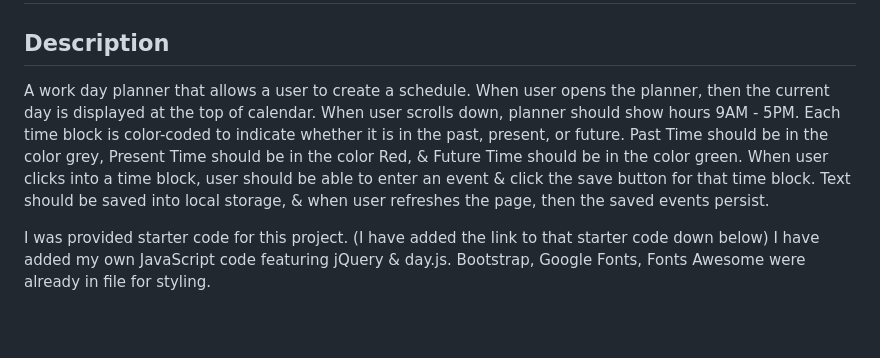
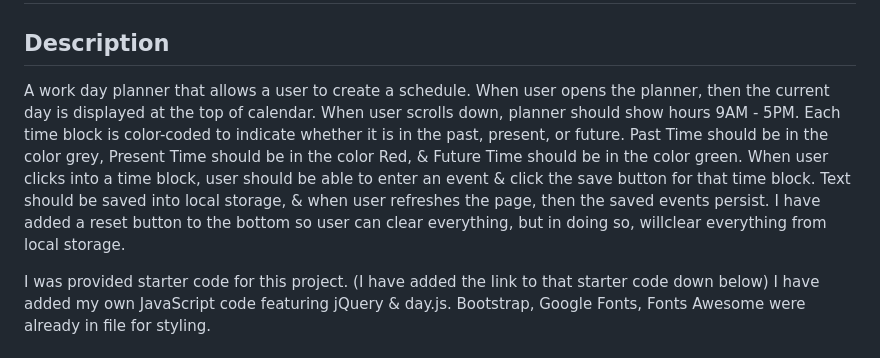
Before and after one commit to pmastropolo/module-five-challenge-api-day-schedule, a Markdown page: README.md, the part around one of its changes. Drawn GitHub-style; blank space fills up the shorter version.

Commit message:
Update README.md
Updated README

```diff
--- a/README.md
+++ b/README.md
@@ -3,7 +3,7 @@
 
 ## Description
 
-A work day planner that allows a user to create a schedule. When user opens the planner, then the current day is displayed at the top of calendar. When user scrolls down, planner should show hours 9AM - 5PM. Each time block is color-coded to indicate whether it is in the past, present, or future. Past Time should be in the color grey, Present Time should be in the color Red, & Future Time should be in the color green. When user clicks into a time block, user should be able to enter an event & click the save button for that time block. Text should be saved into local storage, & when user refreshes the page, then the saved events persist.
+A work day planner that allows a user to create a schedule. When user opens the planner, then the current day is displayed at the top of calendar. When user scrolls down, planner should show hours 9AM - 5PM. Each time block is color-coded to indicate whether it is in the past, present, or future. Past Time should be in the color grey, Present Time should be in the color Red, & Future Time should be in the color green. When user clicks into a time block, user should be able to enter an event & click the save button for that time block. Text should be saved into local storage, & when user refreshes the page, then the saved events persist. I have added a reset button to the bottom so user can clear everything, but in doing so, willclear everything from local storage.
 
 I was provided starter code for this project. (I have added the link to that starter code down below) I have added my own JavaScript code featuring jQuery & day.js. Bootstrap, Google Fonts, Fonts Awesome were already in file for styling.
 
```
Also changed, not shown: other parts of README.md (+1 -1 lines).
